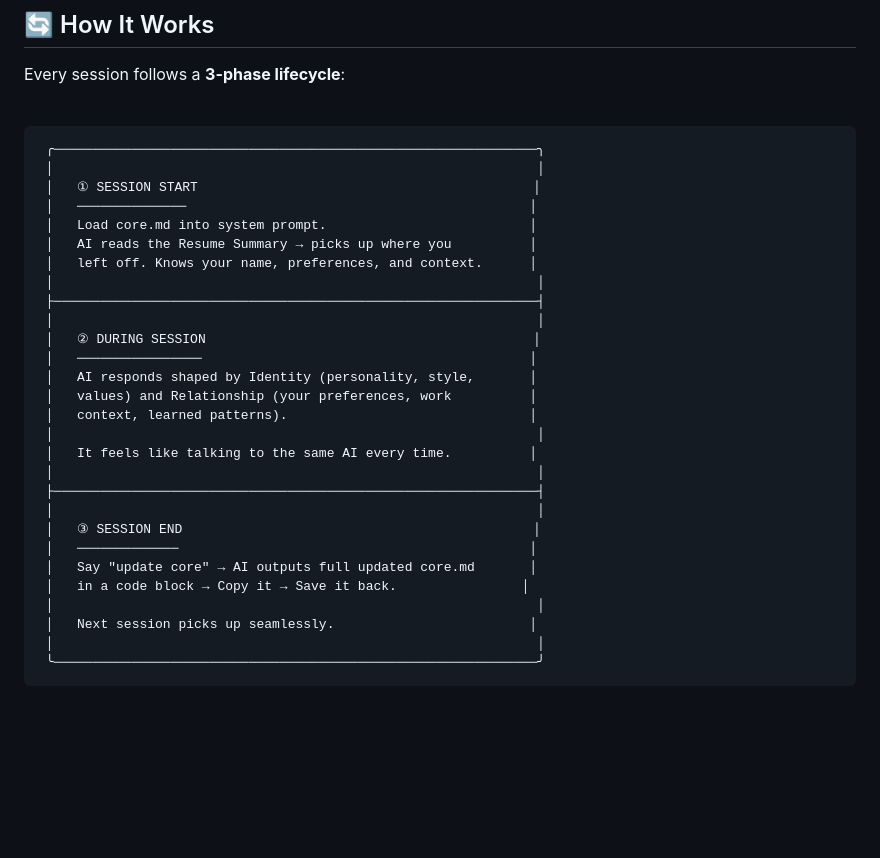
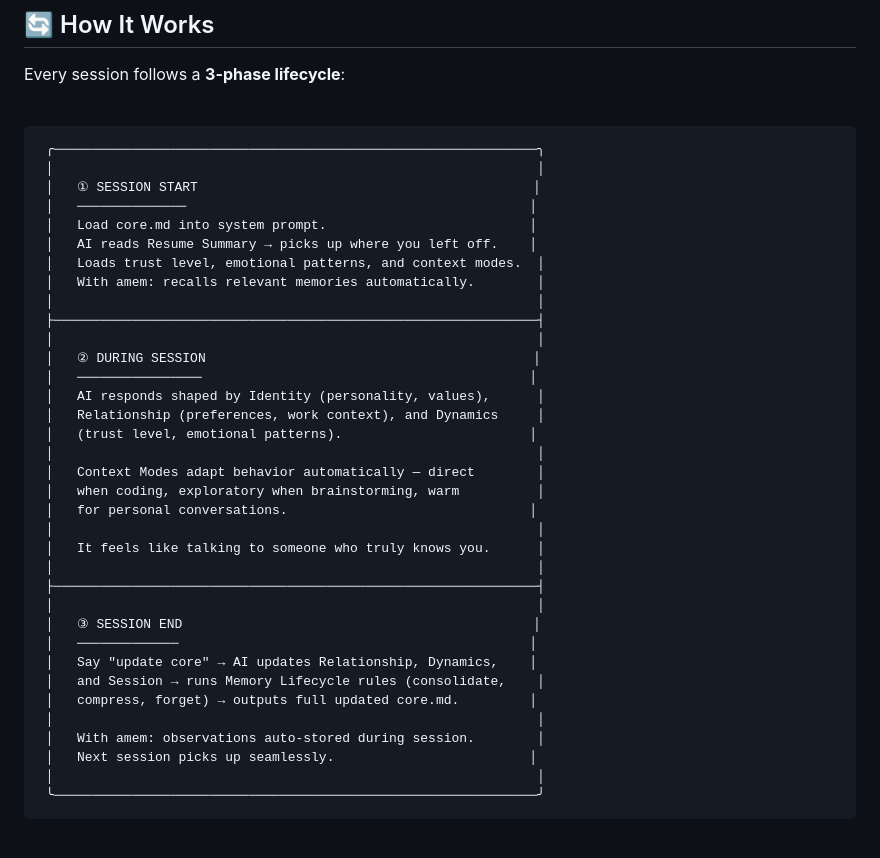
Before and after one commit to amanasmuei/acore, a Markdown page: README.md, the part around the change. Drawn GitHub-style; blank space fills up the shorter version.

Commit message:
docs: enhance session lifecycle description in README

```diff
--- a/README.md
+++ b/README.md
@@ -193,26 +193,33 @@ Every session follows a **3-phase lifecycle**:
  │   ① SESSION START                                           │
  │   ──────────────                                            │
  │   Load core.md into system prompt.                          │
- │   AI reads the Resume Summary → picks up where you          │
- │   left off. Knows your name, preferences, and context.      │
+ │   AI reads Resume Summary → picks up where you left off.    │
+ │   Loads trust level, emotional patterns, and context modes.  │
+ │   With amem: recalls relevant memories automatically.        │
  │                                                              │
  ├──────────────────────────────────────────────────────────────┤
  │                                                              │
  │   ② DURING SESSION                                          │
  │   ────────────────                                          │
- │   AI responds shaped by Identity (personality, style,       │
- │   values) and Relationship (your preferences, work          │
- │   context, learned patterns).                               │
+ │   AI responds shaped by Identity (personality, values),      │
+ │   Relationship (preferences, work context), and Dynamics     │
+ │   (trust level, emotional patterns).                        │
  │                                                              │
- │   It feels like talking to the same AI every time.          │
+ │   Context Modes adapt behavior automatically — direct        │
+ │   when coding, exploratory when brainstorming, warm          │
+ │   for personal conversations.                               │
+ │                                                              │
+ │   It feels like talking to someone who truly knows you.      │
  │                                                              │
  ├──────────────────────────────────────────────────────────────┤
  │                                                              │
  │   ③ SESSION END                                             │
  │   ─────────────                                             │
- │   Say "update core" → AI outputs full updated core.md       │
- │   in a code block → Copy it → Save it back.                │
+ │   Say "update core" → AI updates Relationship, Dynamics,    │
+ │   and Session → runs Memory Lifecycle rules (consolidate,    │
+ │   compress, forget) → outputs full updated core.md.         │
  │                                                              │
+ │   With amem: observations auto-stored during session.        │
  │   Next session picks up seamlessly.                         │
  │                                                              │
  ╰──────────────────────────────────────────────────────────────╯
```
